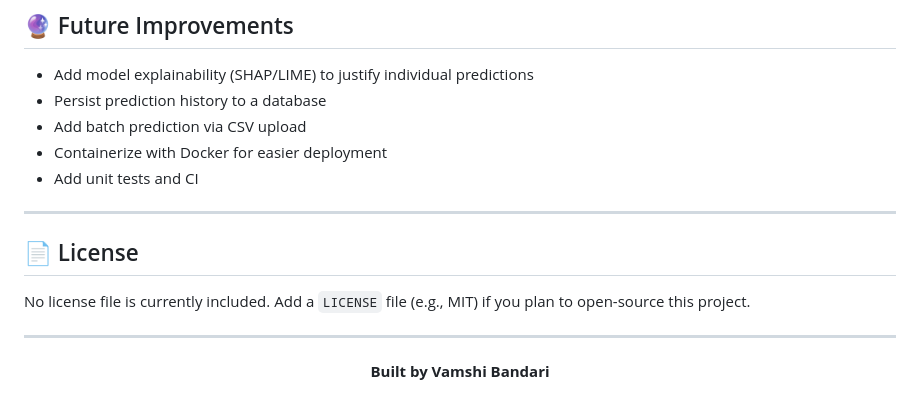
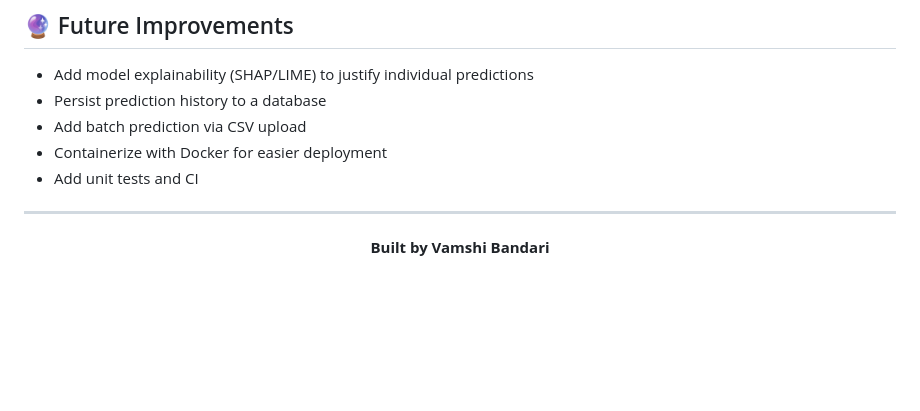
Before and after one commit to vamshi6655/churn-predition, a Markdown page: README.md, the part around one of its changes. Rendered like a GitHub page; blank space fills up the shorter version.

Commit message:
Fix URL in README and remove license section
Corrected the URL format in the README and removed license section.

```diff
--- a/README.md
+++ b/README.md
@@ -169,12 +169,6 @@ The app auto-opens your browser at **http://127.0.0.1:5000**.
 
 ---
 
-## 📄 License
-
-No license file is currently included. Add a `LICENSE` file (e.g., MIT) if you plan to open-source this project.
-
----
-
 <div align="center">
 
 **Built by Vamshi Bandari**
```
Also changed, not shown: other parts of README.md (+1 -1 lines).
